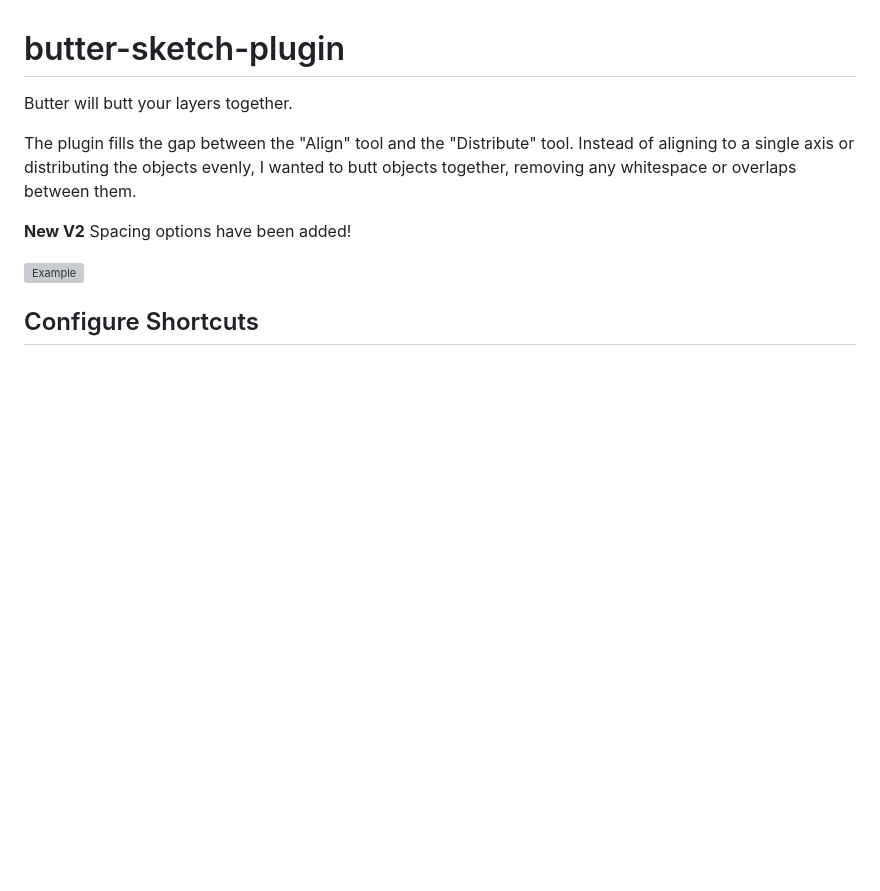
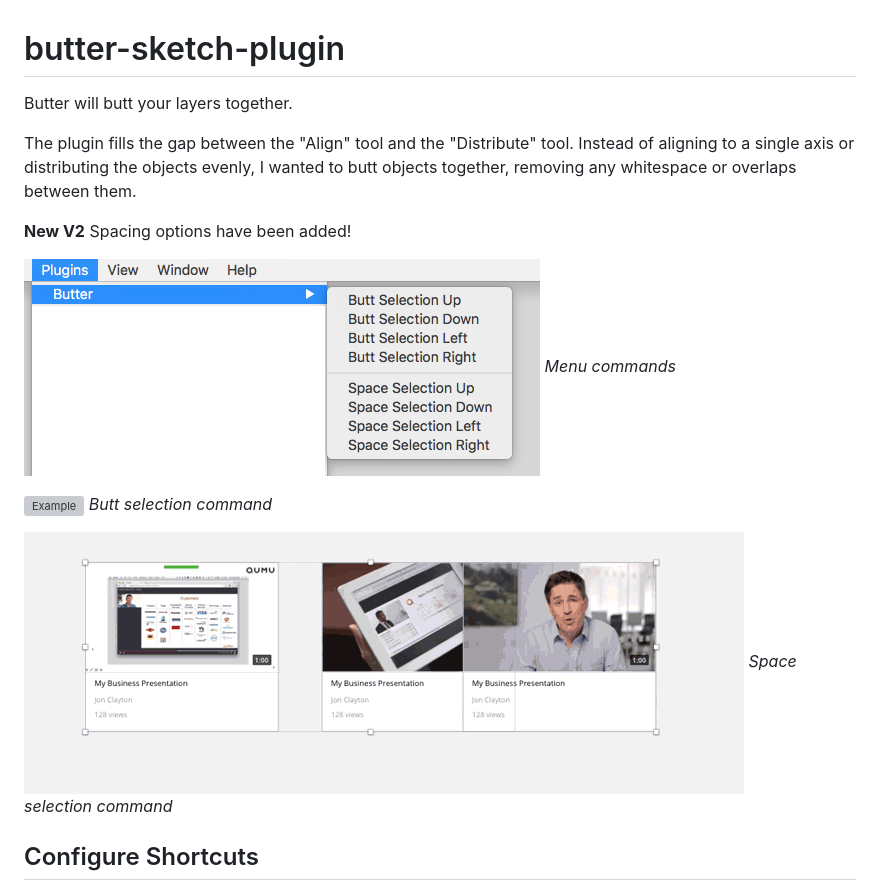
Before and after one commit to pberrecloth/butter-sketch-plugin, a Markdown page: README.md, the part around the change. Rendered like a GitHub page; pictures changed too: example1.png (added), example3.gif (added); blank space fills up the shorter version; grey boxes are pictures that could not be loaded.

Commit message:
Readme screenshots

```diff
--- a/README.md
+++ b/README.md
@@ -6,7 +6,14 @@ The plugin fills the gap between the "Align" tool and the "Distribute" tool. Ins
 
 **New V2** Spacing options have been added!
 
-![Example](example.gif?raw=true "Example")
+![Example](example1.png?raw=true "Example")
+*Menu commands*
+
+![Example](example2.gif?raw=true "Example")
+*Butt selection command*
+
+![Example](example3.gif?raw=true "Example")
+*Space selection command*
 
 ## Configure Shortcuts
 
```
Also changed, not shown: 2 other files.
